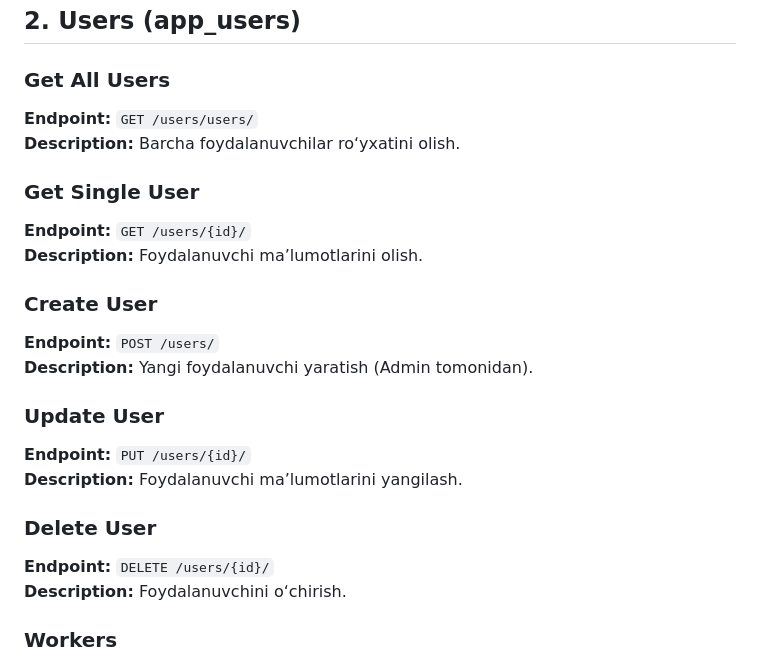
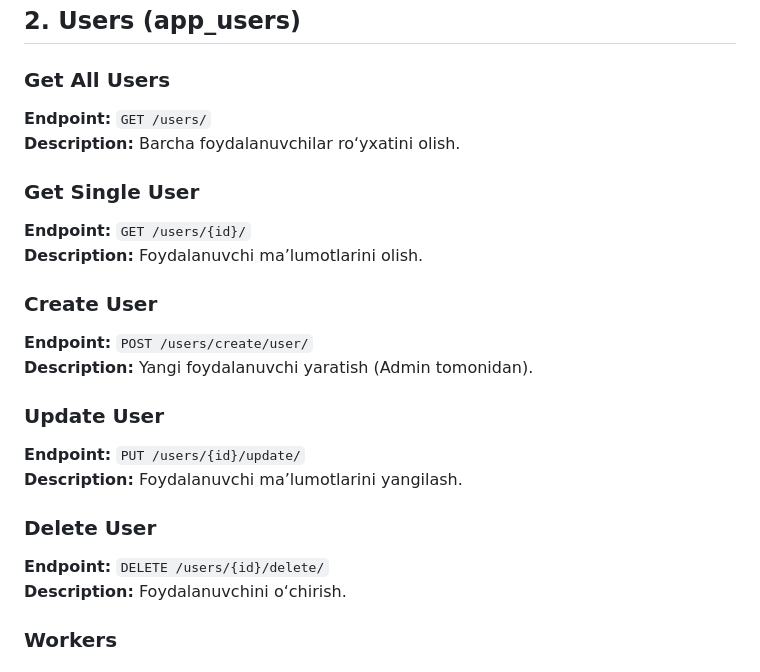
Before and after one commit to nematov-dev/LMS, a Markdown page: README.md, the part around the change. GitHub-like rendering.

```diff
--- a/README.md
+++ b/README.md
@@ -26,7 +26,7 @@
 ## 2. Users (app_users)
 
 ### Get All Users
-**Endpoint:** `GET /users/users/`
+**Endpoint:** `GET /users/`
 **Description:** Barcha foydalanuvchilar ro‘yxatini olish.
 
 ### Get Single User
@@ -34,15 +34,15 @@
 **Description:** Foydalanuvchi ma’lumotlarini olish.
 
 ### Create User
-**Endpoint:** `POST /users/`
+**Endpoint:** `POST /users/create/user/`
 **Description:** Yangi foydalanuvchi yaratish (Admin tomonidan).
 
 ### Update User
-**Endpoint:** `PUT /users/{id}/`
+**Endpoint:** `PUT /users/{id}/update/`
 **Description:** Foydalanuvchi ma’lumotlarini yangilash.
 
 ### Delete User
-**Endpoint:** `DELETE /users/{id}/`
+**Endpoint:** `DELETE /users/{id}/delete/`
 **Description:** Foydalanuvchini o‘chirish.
 
 ### Workers
```
